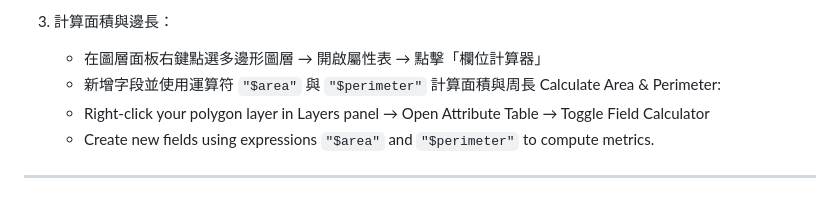
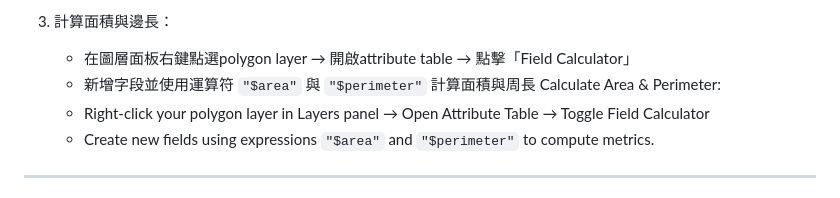
Before and after one commit to keelungchen/sfm_workshop, a Markdown page: README.md, the part around the change. GitHub-like rendering.

```diff
--- a/README.md
+++ b/README.md
@@ -100,7 +100,7 @@ This project is a hands-on workshop focused on Structure-from-Motion (SfM) 3D su
 
 3. 計算面積與邊長：
 
-   * 在圖層面板右鍵點選多邊形圖層 → 開啟屬性表 → 點擊「欄位計算器」
+   * 在圖層面板右鍵點選polygon layer → 開啟attribute table → 點擊「Field Calculator」
    * 新增字段並使用運算符 `"$area"` 與 `"$perimeter"` 計算面積與周長
      Calculate Area & Perimeter:
    * Right-click your polygon layer in Layers panel → Open Attribute Table → Toggle Field Calculator
```
